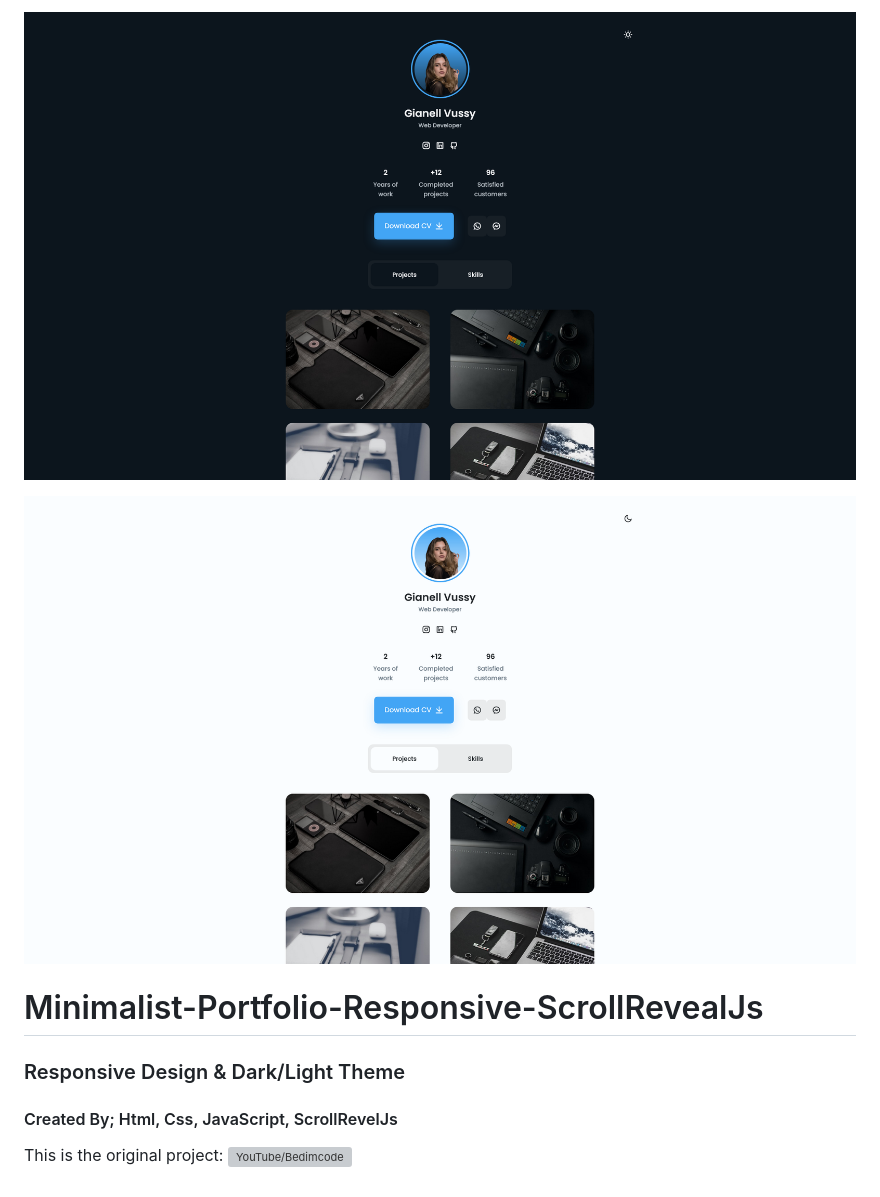
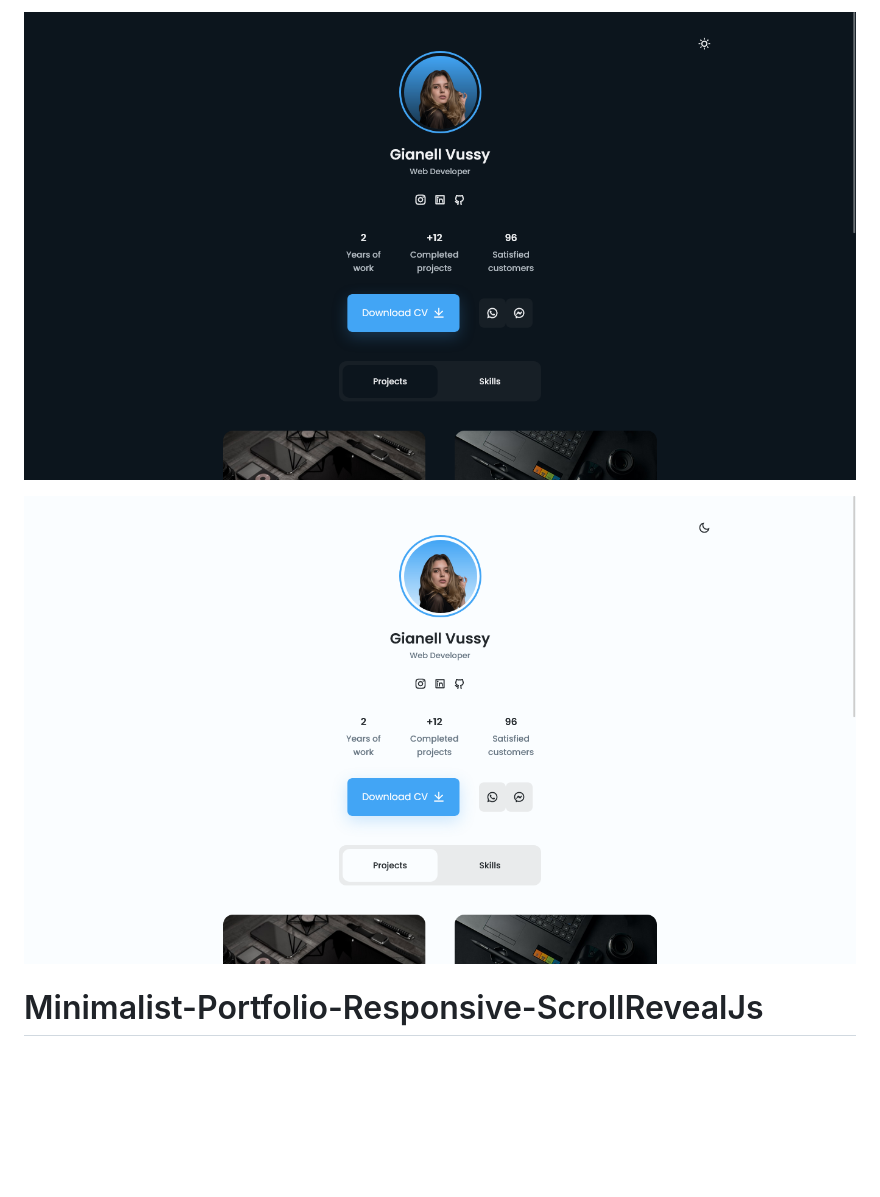
Before and after one commit to ahmetbulbul0/Minimal-Developer-Portfolio-Page-Ui, a Markdown page: README.md, the part around the change. GitHub-like rendering; pictures changed too: git-images/minimalist_portfolio_responsive_scrollrevealjs_1366x768_dark_poster.png (added), git-images/minimalist_portfolio_responsive_scrollrevealjs_1366x768_light_poster.png (added), git-images/minimalist_portfolio_responsive_scrollrevealjs_landspace_poster.png (deleted); blank space fills up the shorter version; grey boxes are pictures that could not be loaded.

Commit message:
readme and git images edited

```diff
--- a/README.md
+++ b/README.md
@@ -1,11 +1,5 @@
-![minimalist_portfolio_responsive_scrollrevealjs_landspace_poster](./git-images/minimalist_portfolio_responsive_scrollrevealjs_landspace_poster.png)
+![minimalist_portfolio_responsive_scrollrevealjs_1366x768_dark_poster](./git-images/minimalist_portfolio_responsive_scrollrevealjs_1366x768_dark_poster.png)
 
-![minimalist_portfolio_responsive_scrollrevealjs_light_landspace_poster](./git-images/minimalist_portfolio_responsive_scrollrevealjs_light_landspace_poster.png)
+![minimalist_portfolio_responsive_scrollrevealjs_1366x768_light_poster](./git-images/minimalist_portfolio_responsive_scrollrevealjs_1366x768_light_poster.png)
 
 # Minimalist-Portfolio-Responsive-ScrollRevealJs
-
-### Responsive Design & Dark/Light Theme
-
-#### Created By; Html, Css, JavaScript, ScrollRevelJs
-
-This is the original project: ![YouTube/Bedimcode](https://www.youtube.com/watch?v=mq0xJxOTiYo)
```
